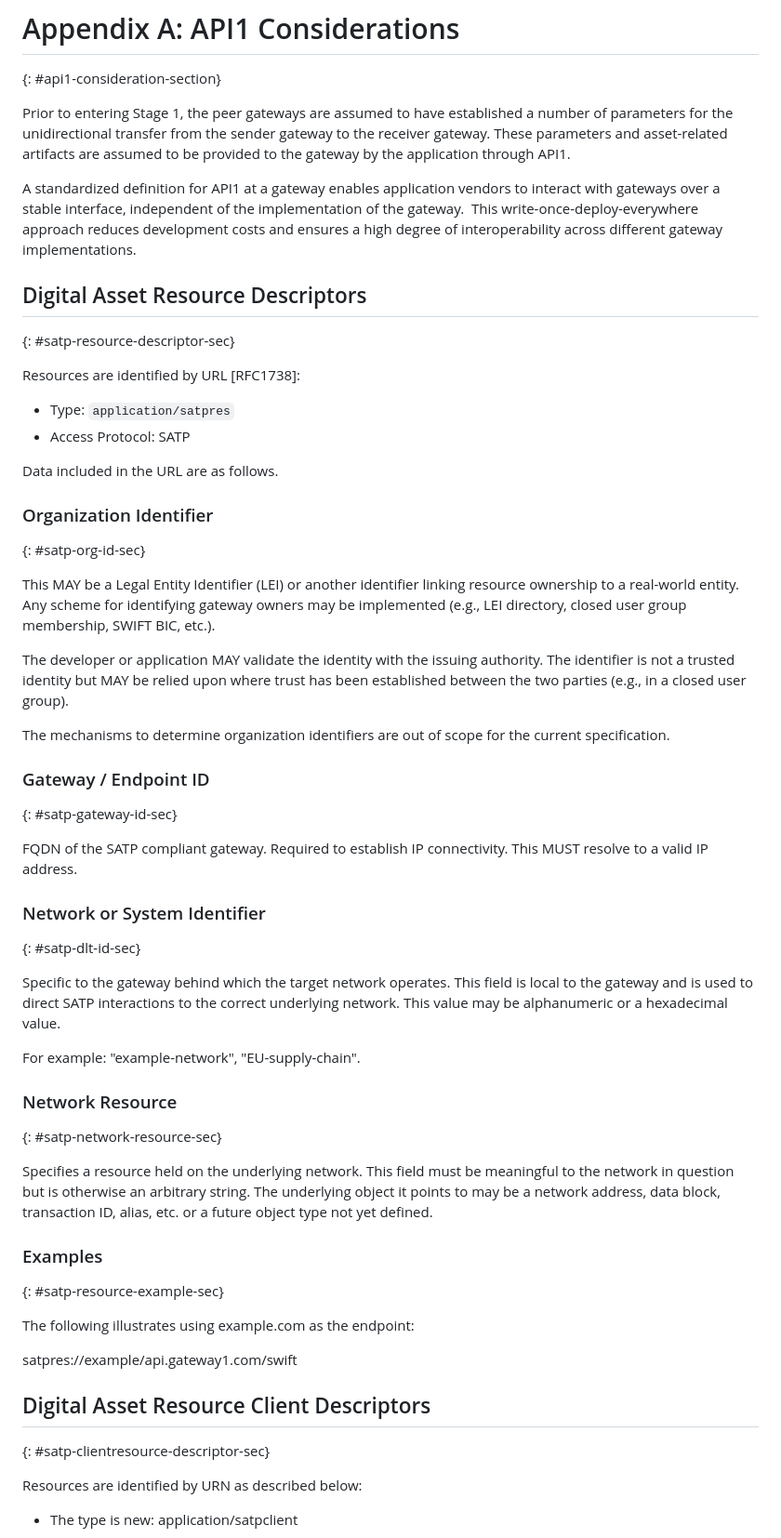
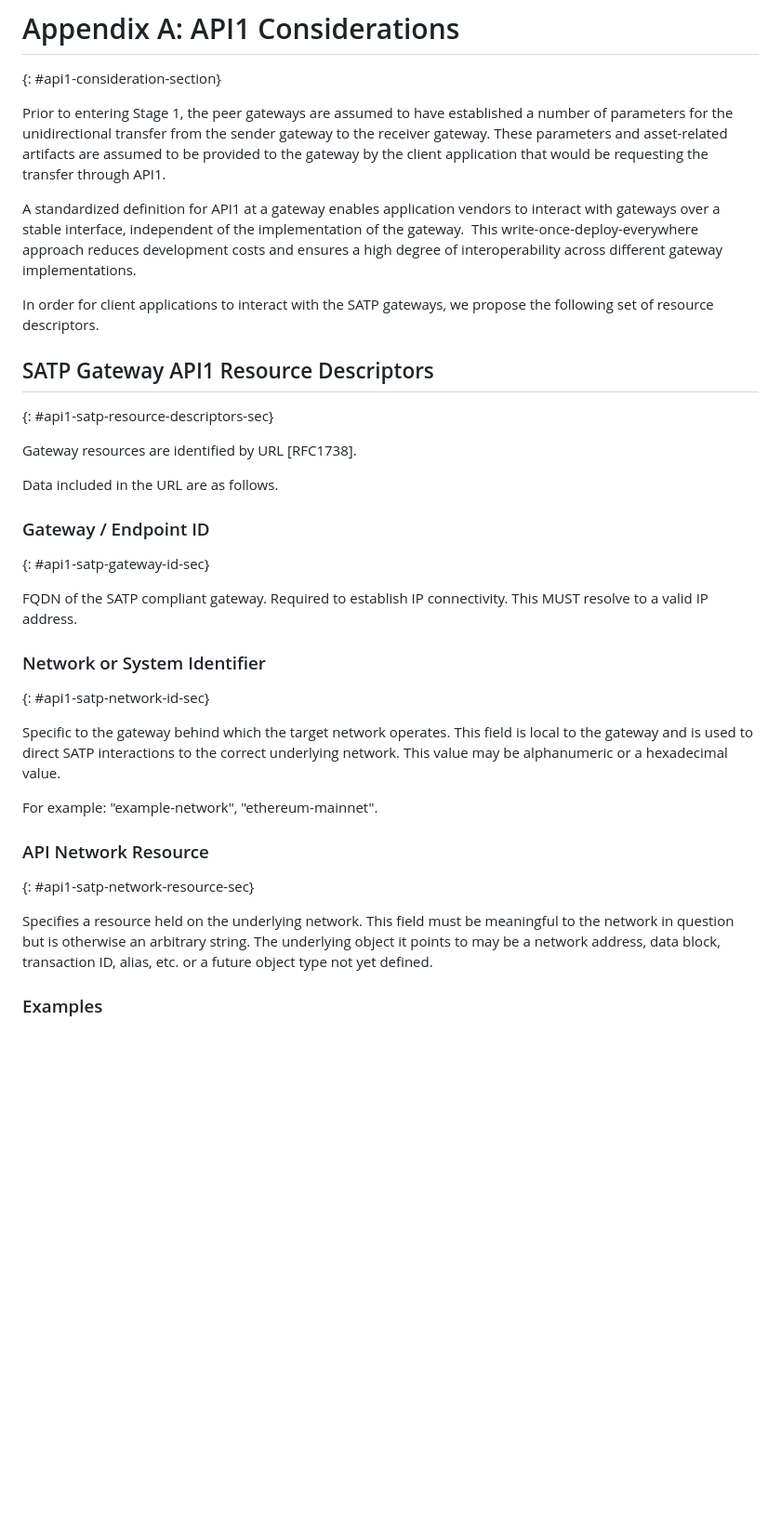
Before and after one commit to ietf-satp/draft-ietf-satp-core, a Markdown page: draft-ietf-satp-core.md, the part around the change printed below. Shown: that part at 93% size. Drawn GitHub-style; blank space fills up the shorter version.

```diff
--- a/draft-ietf-satp-core.md
+++ b/draft-ietf-satp-core.md
@@ -1289,65 +1289,40 @@ should be considered for implementations of gateways.
 {: #api1-consideration-section}
 
 Prior to entering Stage 1, the peer gateways are assumed to have established a number of parameters for the unidirectional transfer from the sender gateway to the receiver gateway.
-These parameters and asset-related artifacts are assumed to be provided to the gateway by the application through API1.
+These parameters and asset-related artifacts are assumed to be provided to the gateway by the client application that would be requesting the transfer through API1.
 
 A standardized definition for API1 at a gateway enables application vendors to interact with gateways over a stable interface, independent of the implementation of the gateway.
 This write-once-deploy-everywhere approach reduces development costs and ensures a high degree of interoperability across different gateway implementations.
 
-## Digital Asset Resource Descriptors
-
-{: #satp-resource-descriptor-sec}
-
-Resources are identified by URL [RFC1738]:
-
-- Type: `application/satpres`
-- Access Protocol: SATP
+In order for client applications to interact with the SATP gateways, we propose the following set of resource descriptors.
+
+## SATP Gateway API1 Resource Descriptors
+
+{: #api1-satp-resource-descriptors-sec}
+
+Gateway resources are identified by URL [RFC1738].
 
 Data included in the URL are as follows.
 
-### Organization Identifier
-
-{: #satp-org-id-sec}
-
-This MAY be a Legal Entity Identifier (LEI) or another identifier linking resource ownership to a real-world entity. Any scheme for identifying gateway owners may be implemented (e.g., LEI directory, closed user group membership, SWIFT BIC, etc.).
-
-The developer or application MAY validate the identity with the issuing authority. The identifier is not a trusted identity but MAY be relied upon where trust has been established between the two parties (e.g., in a closed user group).
-
-The mechanisms to determine organization identifiers are out of scope for the current specification.
-
 ### Gateway / Endpoint ID
 
-{: #satp-gateway-id-sec}
+{: #api1-satp-gateway-id-sec}
 
 FQDN of the SATP compliant gateway. Required to establish IP connectivity. This MUST resolve to a valid IP address.
 
 ### Network or System Identifier
 
-{: #satp-dlt-id-sec}
+{: #api1-satp-network-id-sec}
 
 Specific to the gateway behind which the target network operates. This field is local to the gateway and is used to direct SATP interactions to the correct underlying network. This value may be alphanumeric or a hexadecimal value.
 
-For example: "example-network", "EU-supply-chain".
-
-### Network Resource
-
-{: #satp-network-resource-sec}
+For example: "example-network", "ethereum-mainnet".
+
+### API Network Resource
+
+{: #api1-satp-network-resource-sec}
 
 Specifies a resource held on the underlying network. This field must be meaningful to the network in question but is otherwise an arbitrary string. The underlying object it points to may be a network address, data block, transaction ID, alias, etc. or a future object type not yet defined.
 
 ### Examples
 
-{: #satp-resource-example-sec}
-
-The following illustrates using example.com as the endpoint:
-
-satpres://example/api.gateway1.com/swift
-
-## Digital Asset Resource Client Descriptors
-
-{: #satp-clientresource-descriptor-sec}
-
-Resources are identified by URN as described below:
-
-- The type is new: application/satpclient
-
```
Also changed, not shown: other parts of draft-ietf-satp-core.md (+23 -63 lines).
